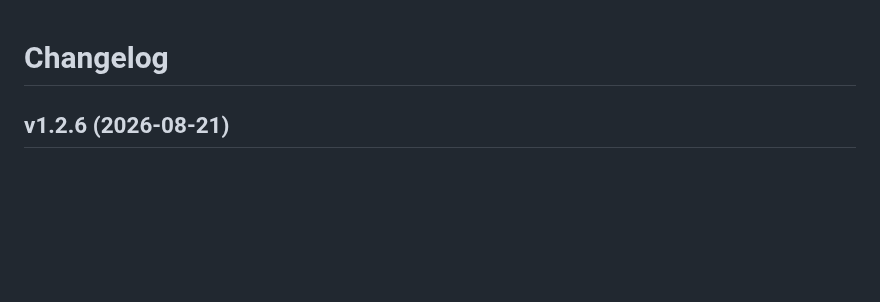
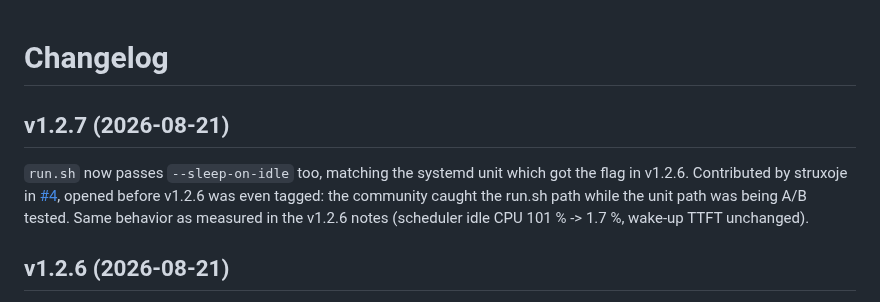
Before and after one commit to hasso5703/dgx-spark-qwen38, a Markdown page: CHANGELOG.md, the part around the change. Drawn GitHub-style; blank space fills up the shorter version.

Commit message:
v1.2.7: changelog for the run.sh --sleep-on-idle parity fix (#4)
Co-Authored-By: Claude Fable 5 <noreply@anthropic.com>

```diff
--- a/CHANGELOG.md
+++ b/CHANGELOG.md
@@ -1,4 +1,12 @@
 # Changelog
+
+## v1.2.7 (2026-08-21)
+
+`run.sh` now passes `--sleep-on-idle` too, matching the systemd unit which got the flag in
+v1.2.6. Contributed by struxoje in [#4](https://github.com/hasso5703/dgx-spark-qwen38/pull/4),
+opened before v1.2.6 was even tagged: the community caught the run.sh path while the unit
+path was being A/B tested. Same behavior as measured in the v1.2.6 notes (scheduler idle
+CPU 101 % -> 1.7 %, wake-up TTFT unchanged).
 
 ## v1.2.6 (2026-08-21)
 
```
